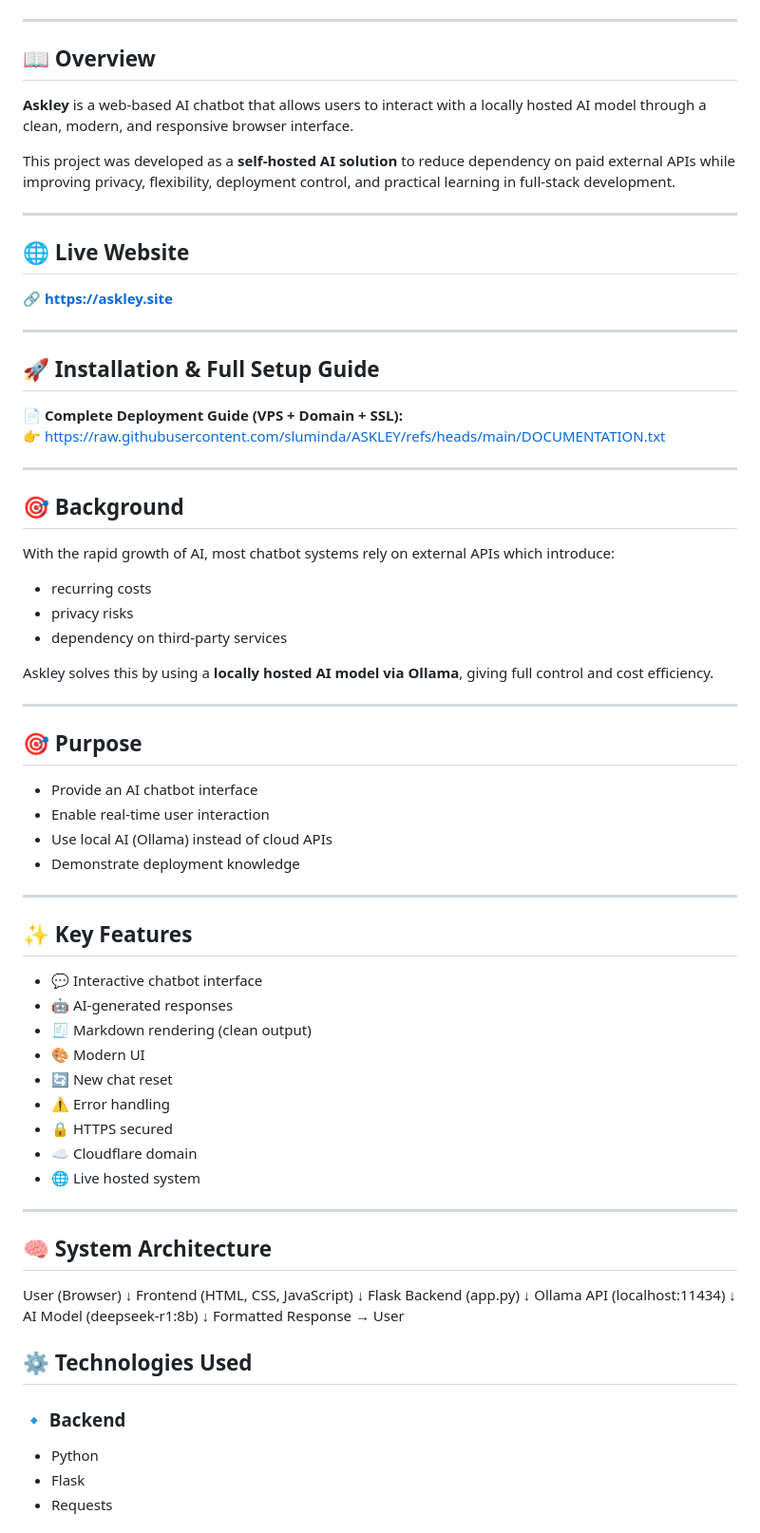
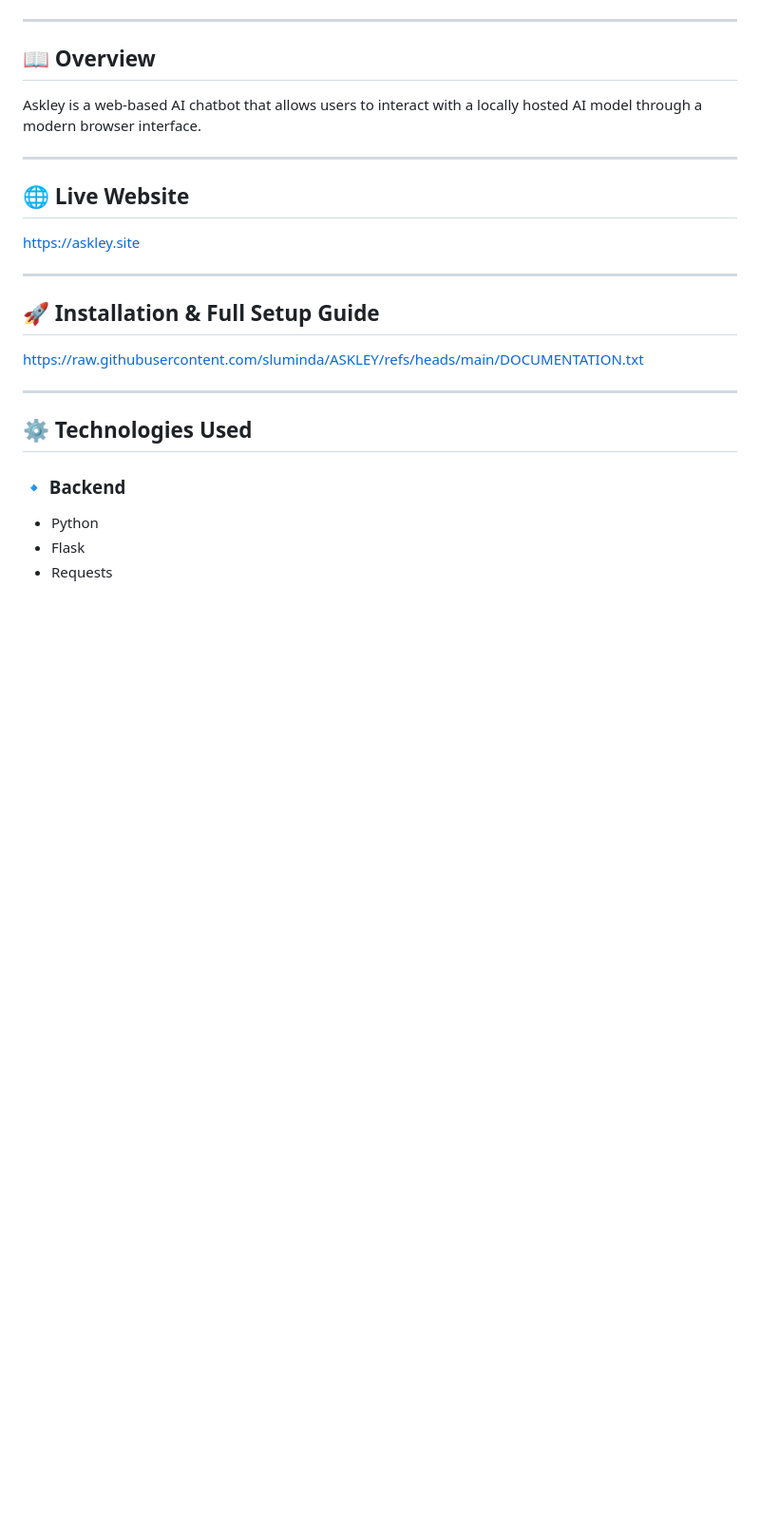
Before and after one commit to sluminda/ASKLEY, a Markdown page: README.md, the part around one of its changes. Shown at 95% size. Rendered like a GitHub page; blank space fills up the shorter version.

Commit message:
Readme v6

```diff
--- a/README.md
+++ b/README.md
@@ -40,74 +38,21 @@
 
 ## 📖 Overview
 
-**Askley** is a web-based AI chatbot that allows users to interact with a locally hosted AI model through a clean, modern, and responsive browser interface.
-
-This project was developed as a **self-hosted AI solution** to reduce dependency on paid external APIs while improving privacy, flexibility, deployment control, and practical learning in full-stack development.
+Askley is a web-based AI chatbot that allows users to interact with a locally hosted AI model through a modern browser interface.
 
 ---
 
 ## 🌐 Live Website
 
-🔗 **https://askley.site**
+https://askley.site
 
 ---
 
 ## 🚀 Installation & Full Setup Guide
 
-📄 **Complete Deployment Guide (VPS + Domain + SSL):**
-👉 https://raw.githubusercontent.com/sluminda/ASKLEY/refs/heads/main/DOCUMENTATION.txt
+https://raw.githubusercontent.com/sluminda/ASKLEY/refs/heads/main/DOCUMENTATION.txt
 
 ---
-
-## 🎯 Background
-
-With the rapid growth of AI, most chatbot systems rely on external APIs which introduce:
-
-- recurring costs
-- privacy risks
-- dependency on third-party services
-
-Askley solves this by using a **locally hosted AI model via Ollama**, giving full control and cost efficiency.
-
----
-
-## 🎯 Purpose
-
-- Provide an AI chatbot interface
-- Enable real-time user interaction
-- Use local AI (Ollama) instead of cloud APIs
-- Demonstrate deployment knowledge
-
----
-
-## ✨ Key Features
-
-- 💬 Interactive chatbot interface
-- 🤖 AI-generated responses
-- 🧾 Markdown rendering (clean output)
-- 🎨 Modern UI
-- 🔄 New chat reset
-- ⚠️ Error handling
-- 🔒 HTTPS secured
-- ☁️ Cloudflare domain
-- 🌐 Live hosted system
-
----
-
-## 🧠 System Architecture
-
-
-User (Browser)
-      ↓
-Frontend (HTML, CSS, JavaScript)
-      ↓
-Flask Backend (app.py)
-      ↓
-Ollama API (localhost:11434)
-      ↓
-AI Model (deepseek-r1:8b)
-      ↓
-Formatted Response → User
 
 ## ⚙️ Technologies Used
 
```
Also changed, not shown: other parts of README.md (+38 -41 lines).
